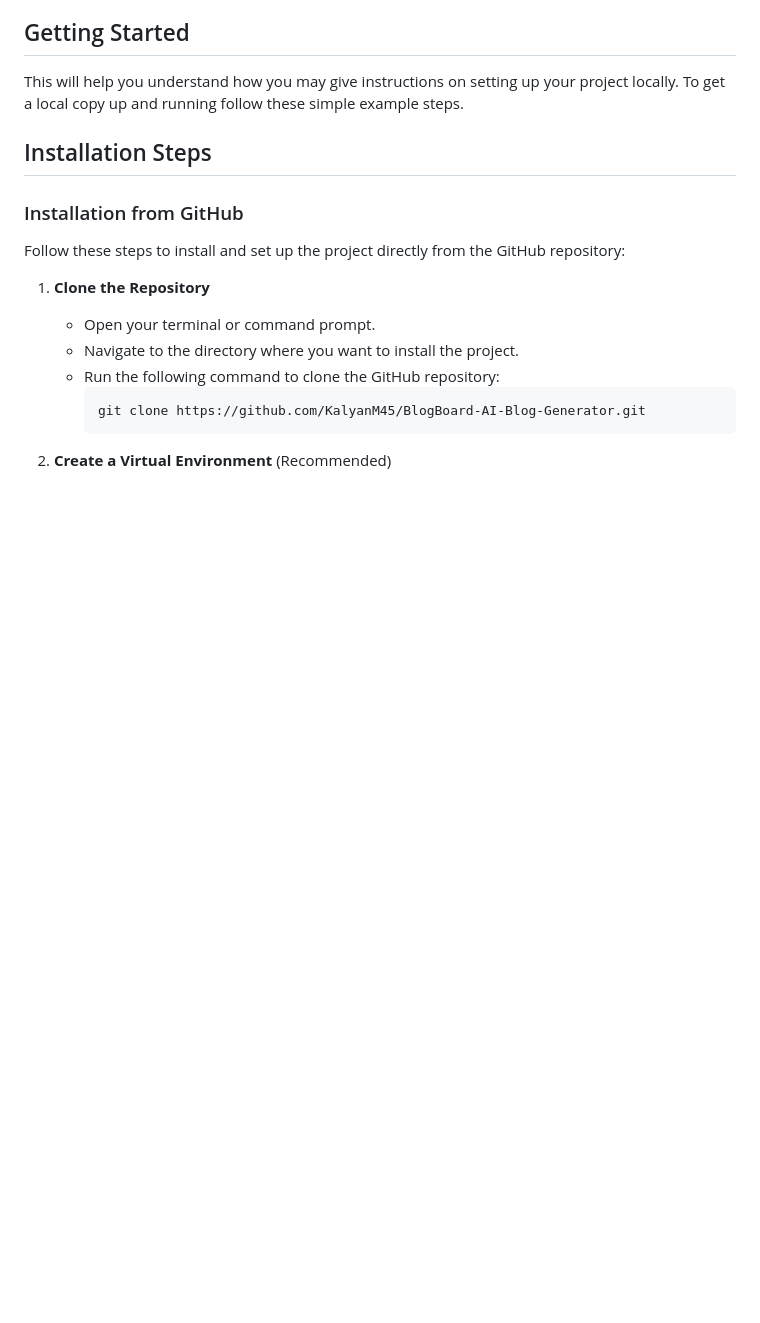
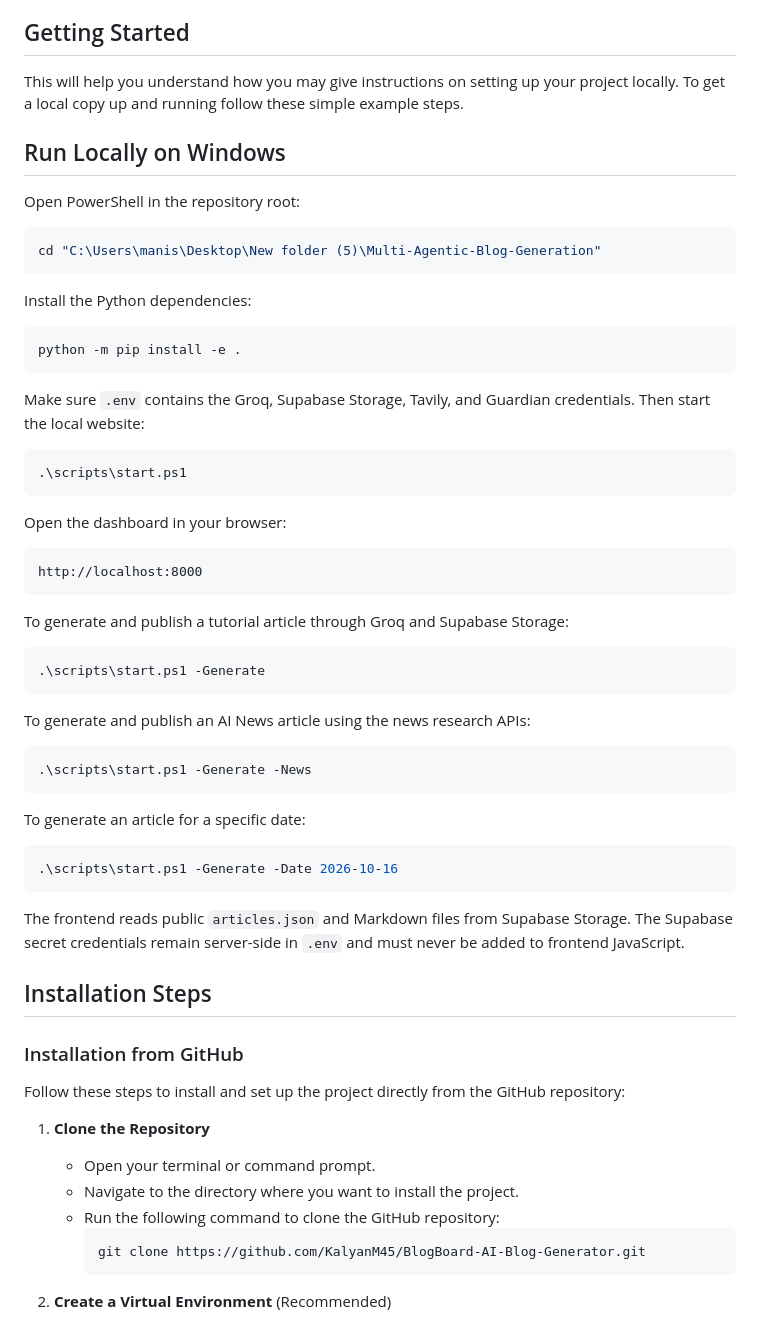
Before and after one commit to Manishnemade12/Multi-Agentic-Blog-Generation, a Markdown page: README.md, the part around the change. Rendered like a GitHub page; blank space fills up the shorter version.

Commit message:
Update README.md with detailed instructions for running locally on Windows and generating articles

````diff
--- a/README.md
+++ b/README.md
@@ -21,6 +21,52 @@ Powered by **LangGraph** for stateful workflow execution and **Groq** for blazin
 
 This will help you understand how you may give instructions on setting up your project locally.
 To get a local copy up and running follow these simple example steps.
+
+## Run Locally on Windows
+
+Open PowerShell in the repository root:
+
+```powershell
+cd "C:\Users\manis\Desktop\New folder (5)\Multi-Agentic-Blog-Generation"
+```
+
+Install the Python dependencies:
+
+```powershell
+python -m pip install -e .
+```
+
+Make sure `.env` contains the Groq, Supabase Storage, Tavily, and Guardian credentials. Then start the local website:
+
+```powershell
+.\scripts\start.ps1
+```
+
+Open the dashboard in your browser:
+
+```text
+http://localhost:8000
+```
+
+To generate and publish a tutorial article through Groq and Supabase Storage:
+
+```powershell
+.\scripts\start.ps1 -Generate
+```
+
+To generate and publish an AI News article using the news research APIs:
+
+```powershell
+.\scripts\start.ps1 -Generate -News
+```
+
+To generate an article for a specific date:
+
+```powershell
+.\scripts\start.ps1 -Generate -Date 2026-10-16
+```
+
+The frontend reads public `articles.json` and Markdown files from Supabase Storage. The Supabase secret credentials remain server-side in `.env` and must never be added to frontend JavaScript.
 
 ## Installation Steps
 
````
